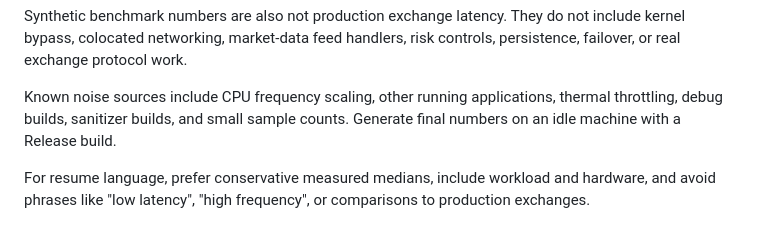
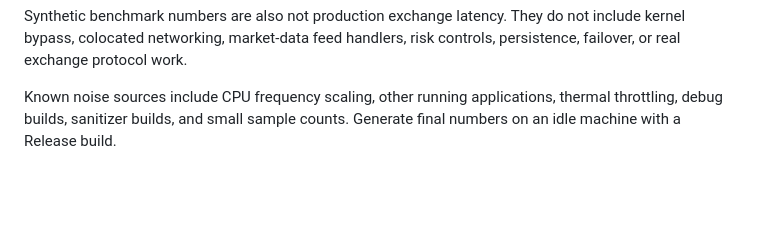
Before and after one commit to akashew32/OrderBookSimulator, a Markdown page: benchmarks/README.md, the part around the change. GitHub-like rendering; blank space fills up the shorter version.

Commit message:
Simplify README

```diff
--- a/benchmarks/README.md
+++ b/benchmarks/README.md
@@ -104,5 +104,3 @@ Dashboard throughput is not the same as isolated matching-engine throughput. The
 Synthetic benchmark numbers are also not production exchange latency. They do not include kernel bypass, colocated networking, market-data feed handlers, risk controls, persistence, failover, or real exchange protocol work.
 
 Known noise sources include CPU frequency scaling, other running applications, thermal throttling, debug builds, sanitizer builds, and small sample counts. Generate final numbers on an idle machine with a Release build.
-
-For resume language, prefer conservative measured medians, include workload and hardware, and avoid phrases like "low latency", "high frequency", or comparisons to production exchanges.
```
